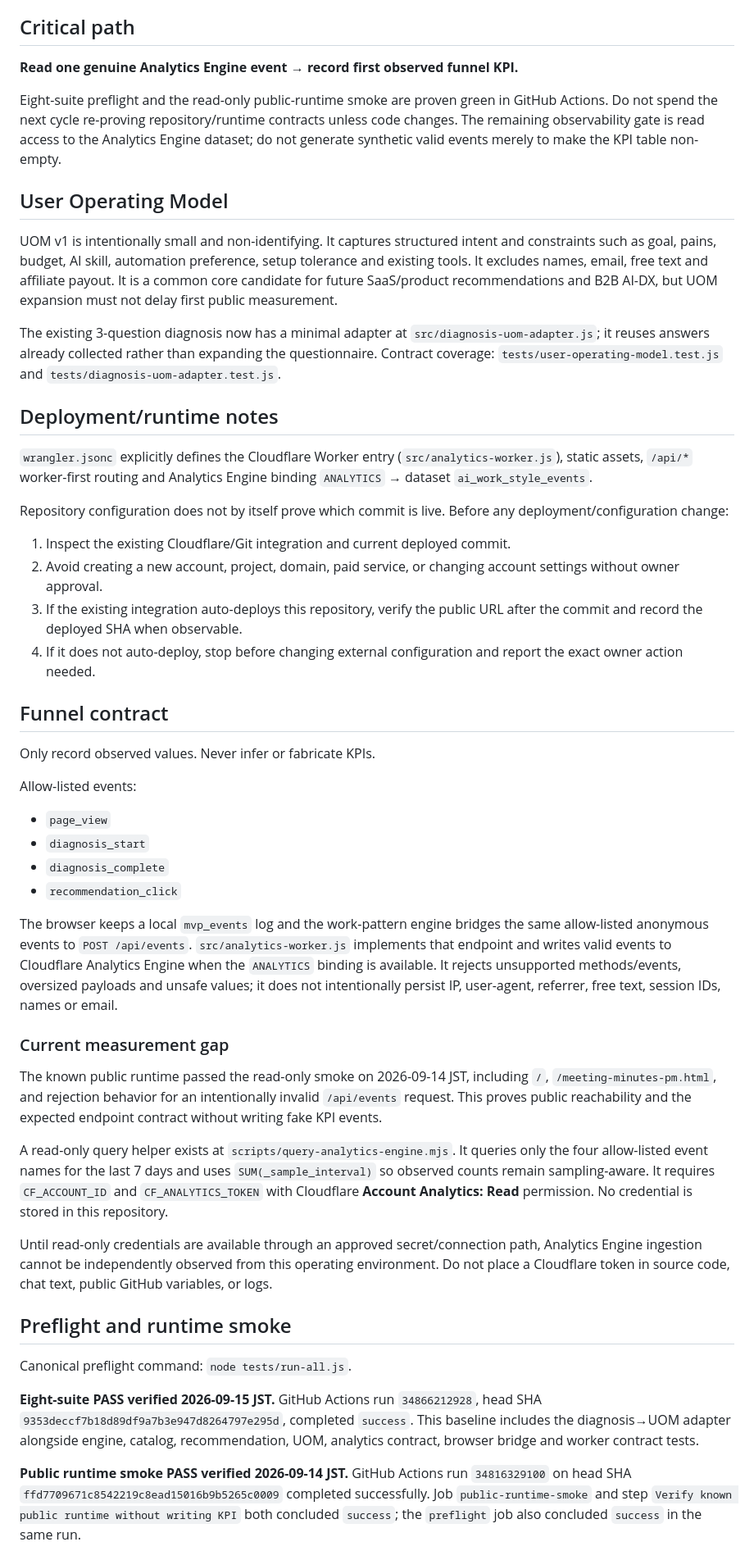
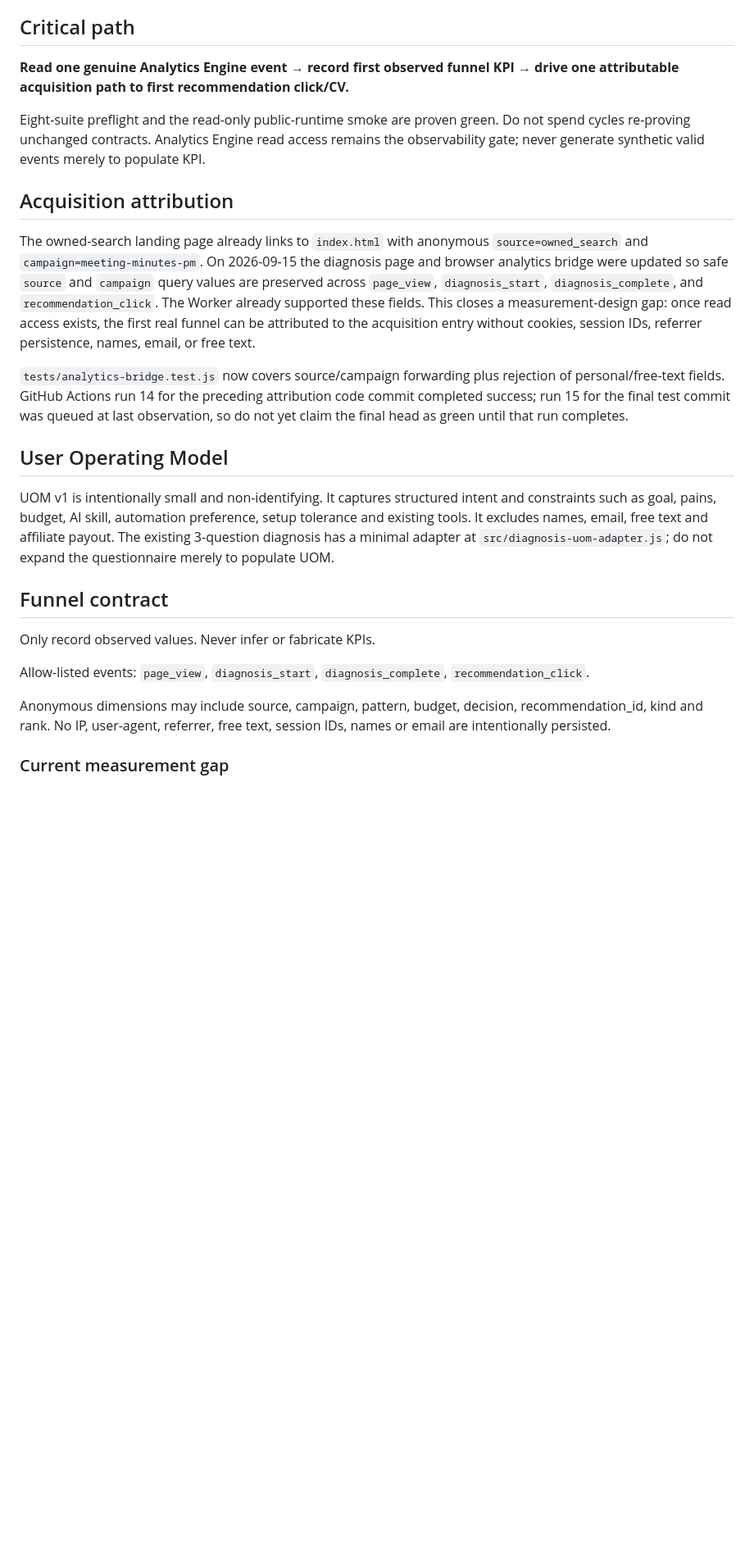
Before and after one commit to endlessjourney96-maker/PUBLIC_PAYLOAD, a Markdown page: OPERATIONS.md, the part around one of its changes. Shown at 82% size. GitHub-like rendering; blank space fills up the shorter version.

```diff
--- a/OPERATIONS.md
+++ b/OPERATIONS.md
@@ -17,53 +17,27 @@ Last verified: 2026-09-15 03:57 JST
 
 ## Critical path
 
-**Read one genuine Analytics Engine event → record first observed funnel KPI.**
+**Read one genuine Analytics Engine event → record first observed funnel KPI → drive one attributable acquisition path to first recommendation click/CV.**
 
-Eight-suite preflight and the read-only public-runtime smoke are proven green in GitHub Actions. Do not spend the next cycle re-proving repository/runtime contracts unless code changes. The remaining observability gate is read access to the Analytics Engine dataset; do not generate synthetic valid events merely to make the KPI table non-empty.
+Eight-suite preflight and the read-only public-runtime smoke are proven green. Do not spend cycles re-proving unchanged contracts. Analytics Engine read access remains the observability gate; never generate synthetic valid events merely to populate KPI.
+
+## Acquisition attribution
+
+The owned-search landing page already links to `index.html` with anonymous `source=owned_search` and `campaign=meeting-minutes-pm`. On 2026-09-15 the diagnosis page and browser analytics bridge were updated so safe `source` and `campaign` query values are preserved across `page_view`, `diagnosis_start`, `diagnosis_complete`, and `recommendation_click`. The Worker already supported these fields. This closes a measurement-design gap: once read access exists, the first real funnel can be attributed to the acquisition entry without cookies, session IDs, referrer persistence, names, email, or free text.
+
+`tests/analytics-bridge.test.js` now covers source/campaign forwarding plus rejection of personal/free-text fields. GitHub Actions run 14 for the preceding attribution code commit completed success; run 15 for the final test commit was queued at last observation, so do not yet claim the final head as green until that run completes.
 
 ## User Operating Model
 
-UOM v1 is intentionally small and non-identifying. It captures structured intent and constraints such as goal, pains, budget, AI skill, automation preference, setup tolerance and existing tools. It excludes names, email, free text and affiliate payout. It is a common core candidate for future SaaS/product recommendations and B2B AI-DX, but UOM expansion must not delay first public measurement.
-
-The existing 3-question diagnosis now has a minimal adapter at `src/diagnosis-uom-adapter.js`; it reuses answers already collected rather than expanding the questionnaire. Contract coverage: `tests/user-operating-model.test.js` and `tests/diagnosis-uom-adapter.test.js`.
-
-## Deployment/runtime notes
-
-`wrangler.jsonc` explicitly defines the Cloudflare Worker entry (`src/analytics-worker.js`), static assets, `/api/*` worker-first routing and Analytics Engine binding `ANALYTICS` → dataset `ai_work_style_events`.
-
-Repository configuration does not by itself prove which commit is live. Before any deployment/configuration change:
-
-1. Inspect the existing Cloudflare/Git integration and current deployed commit.
-2. Avoid creating a new account, project, domain, paid service, or changing account settings without owner approval.
-3. If the existing integration auto-deploys this repository, verify the public URL after the commit and record the deployed SHA when observable.
-4. If it does not auto-deploy, stop before changing external configuration and report the exact owner action needed.
+UOM v1 is intentionally small and non-identifying. It captures structured intent and constraints such as goal, pains, budget, AI skill, automation preference, setup tolerance and existing tools. It excludes names, email, free text and affiliate payout. The existing 3-question diagnosis has a minimal adapter at `src/diagnosis-uom-adapter.js`; do not expand the questionnaire merely to populate UOM.
 
 ## Funnel contract
 
 Only record observed values. Never infer or fabricate KPIs.
 
-Allow-listed events:
+Allow-listed events: `page_view`, `diagnosis_start`, `diagnosis_complete`, `recommendation_click`.
 
-- `page_view`
-- `diagnosis_start`
-- `diagnosis_complete`
-- `recommendation_click`
-
-The browser keeps a local `mvp_events` log and the work-pattern engine bridges the same allow-listed anonymous events to `POST /api/events`. `src/analytics-worker.js` implements that endpoint and writes valid events to Cloudflare Analytics Engine when the `ANALYTICS` binding is available. It rejects unsupported methods/events, oversized payloads and unsafe values; it does not intentionally persist IP, user-agent, referrer, free text, session IDs, names or email.
+Anonymous dimensions may include source, campaign, pattern, budget, decision, recommendation_id, kind and rank. No IP, user-agent, referrer, free text, session IDs, names or email are intentionally persisted.
 
 ### Current measurement gap
 
-The known public runtime passed the read-only smoke on 2026-09-14 JST, including `/`, `/meeting-minutes-pm.html`, and rejection behavior for an intentionally invalid `/api/events` request. This proves public reachability and the expected endpoint contract without writing fake KPI events.
-
-A read-only query helper exists at `scripts/query-analytics-engine.mjs`. It queries only the four allow-listed event names for the last 7 days and uses `SUM(_sample_interval)` so observed counts remain sampling-aware. It requires `CF_ACCOUNT_ID` and `CF_ANALYTICS_TOKEN` with Cloudflare **Account Analytics: Read** permission. No credential is stored in this repository.
-
-Until read-only credentials are available through an approved secret/connection path, Analytics Engine ingestion cannot be independently observed from this operating environment. Do not place a Cloudflare token in source code, chat text, public GitHub variables, or logs.
-
-## Preflight and runtime smoke
-
-Canonical preflight command: `node tests/run-all.js`.
-
-**Eight-suite PASS verified 2026-09-15 JST.** GitHub Actions run `34866212928`, head SHA `9353deccf7b18d89df9a7b3e947d8264797e295d`, completed `success`. This baseline includes the diagnosis→UOM adapter alongside engine, catalog, recommendation, UOM, analytics contract, browser bridge and worker contract tests.
-
-**Public runtime smoke PASS verified 2026-09-14 JST.** GitHub Actions run `34816329100` on head SHA `ffd7709671c8542219c8ead15016b9b5265c0009` completed successfully. Job `public-runtime-smoke` and step `Verify known public runtime without writing KPI` both concluded `success`; the `preflight` job also concluded `success` in the same run.
-
```
Also changed, not shown: other parts of OPERATIONS.md (+33 -34 lines).
